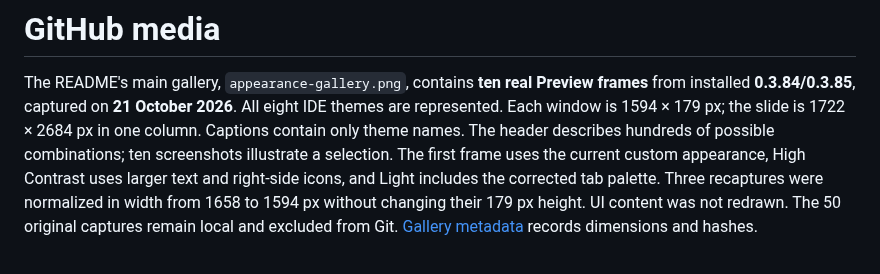
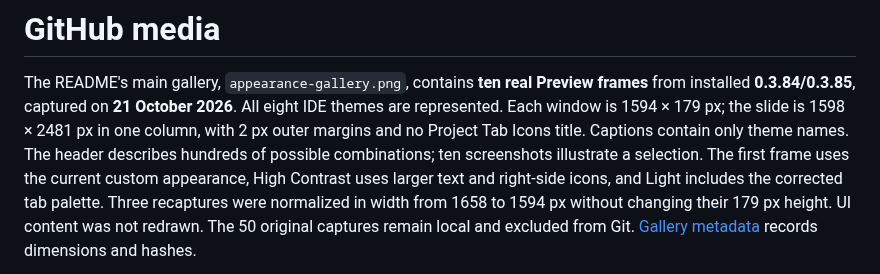
Before and after one commit to vlaslaptev/project-tab-icons, a Markdown page: docs/media/README.md, the part around the change. GitHub-like rendering.

Commit message:
Remove gallery title and use 2 px outer margins

```diff
--- a/docs/media/README.md
+++ b/docs/media/README.md
@@ -2,8 +2,8 @@
 
 The README's main gallery, `appearance-gallery.png`, contains **ten real Preview
 frames** from installed **0.3.84/0.3.85**, captured on **21 October 2026**. All eight
-IDE themes are represented. Each window is 1594 × 179 px; the slide is 1722 × 2684 px
-in one column. Captions contain only theme names. The header describes hundreds of
+IDE themes are represented. Each window is 1594 × 179 px; the slide is 1598 × 2481 px
+in one column, with 2 px outer margins and no Project Tab Icons title. Captions contain only theme names. The header describes hundreds of
 possible combinations; ten screenshots illustrate a selection. The first frame uses
 the current custom appearance, High Contrast uses larger text and right-side icons,
 and Light includes the corrected tab palette. Three recaptures were normalized in
```
Also changed, not shown: docs/media/appearance-gallery.png, 3 other files.
